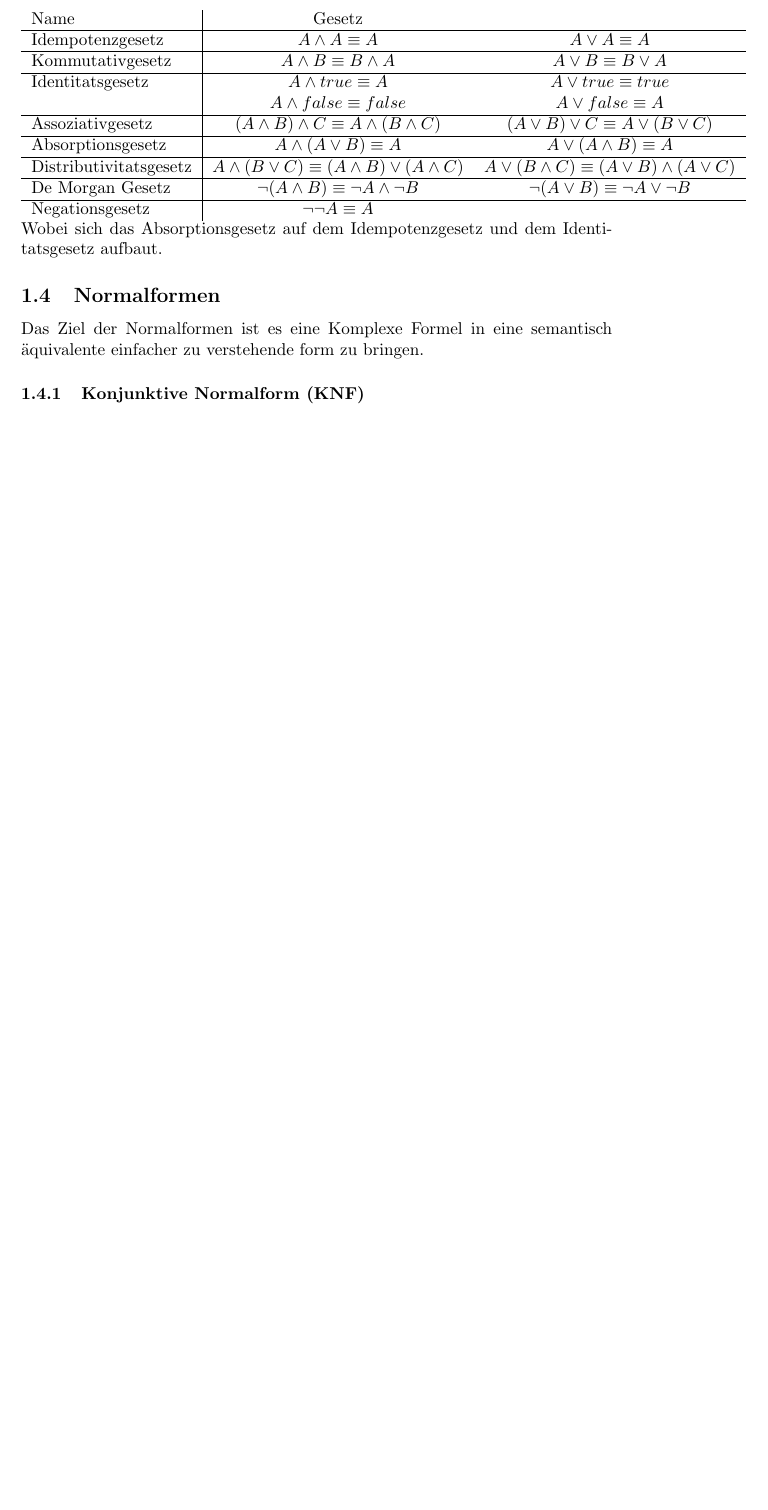
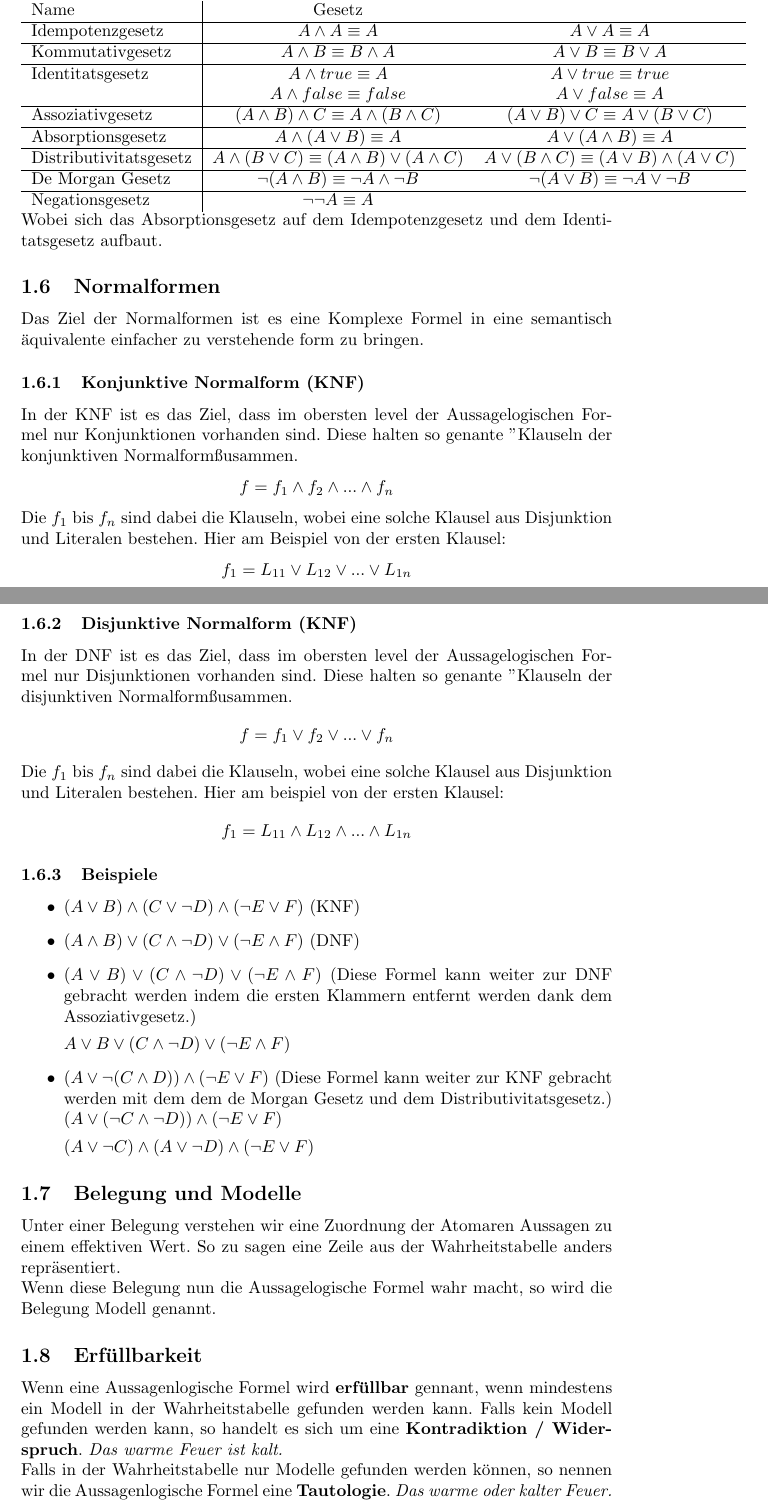
Before and after one commit to noahsiegrist/math, a LaTeX document (MathGA-1.tex): part of page 7 of 7 before the commit and two parts of pages 6 and 7 of 7 after it, the two joined at a grey line, cut so that both start at the same text, the shorter picture padded with empty space. Compiled offline with pdfLaTeX.

Commit message:
Lektion 1

```diff
--- a/MathGA-1.tex
+++ b/MathGA-1.tex
@@ -13,7 +13,7 @@
 \setlength\parindent{0pt}
 
 \title{Mathe GA-1}
-\author{Jan, Mariel, Noah Siegrist}
+\author{Mariel Alaba, Jan Meier, Noah Siegrist}
 \date{\today}
 
 \begin{document}
@@ -224,25 +233,54 @@ Wobei sich das Absorptionsgesetz auf dem Idempotenzgesetz und dem Identitatsgese
 \subsection{Normalformen}
 Das Ziel der Normalformen ist es eine Komplexe Formel in eine semantisch äquivalente einfacher zu verstehende form zu bringen.
 \subsubsection{Konjunktive Normalform (KNF)}
+In der KNF ist es das Ziel, dass im obersten level der Aussagelogischen Formel nur Konjunktionen vorhanden sind. Diese halten so genante "Klauseln der konjunktiven Normalform" zusammen.
+\begin{displaymath}
+  f = f_1 \land f_2 \land ... \land f_n
+\end{displaymath}
+
+Die \(f_1\) bis \(f_n\) sind dabei die Klauseln, wobei eine solche Klausel aus Disjunktion und Literalen bestehen. Hier am Beispiel von der ersten Klausel:
+\begin{displaymath}
+  f_1 = L_{11} \lor L_{12} \lor ... \lor L_{1n}
+\end{displaymath}
+
+\subsubsection{Disjunktive Normalform (KNF)}
+
+In der DNF ist es das Ziel, dass im obersten level der Aussagelogischen Formel nur Disjunktionen vorhanden sind. Diese halten so genante "Klauseln der disjunktiven Normalform" zusammen.
+\begin{displaymath}
+  f = f_1 \lor f_2 \lor ... \lor f_n
+\end{displaymath}
+
+Die \(f_1\) bis \(f_n\) sind dabei die Klauseln, wobei eine solche Klausel aus Disjunktion und Literalen bestehen. Hier am beispiel von der ersten Klausel:
+\begin{displaymath}
+  f_1 = L_{11} \land L_{12} \land ... \land L_{1n}
+\end{displaymath}
 
 
+\subsubsection{Beispiele}
+\begin{itemize}
+  \item \((A \lor B) \land (C \lor \neg D) \land (\neg E \lor F)  \) (KNF)
+  \item \((A \land B) \lor (C \land \neg D) \lor (\neg E \land F)  \) (DNF)
+  \item \((A \lor B) \lor (C \land \neg D) \lor (\neg E \land F)  \) (Diese Formel kann weiter zur DNF gebracht werden indem die ersten Klammern entfernt werden dank dem Assoziativgesetz.)
 
+  	 \(A \lor B \lor (C \land \neg D) \lor (\neg E \land F)  \)
+  \item \((A \lor \neg (C \land D)) \land (\neg E \lor F)  \) (Diese Formel kann weiter zur KNF gebracht werden mit dem dem de Morgan Gesetz und dem Distributivitatsgesetz.)
+ 	\((A \lor (\neg C \land \neg D)) \land (\neg E \lor F)  \)
 
+  	\( (A \lor \neg C) \land (A \lor \neg D) \land (\neg E \lor F)  \)
 
+\end{itemize}
 
+\subsection{Belegung und Modelle}
+Unter einer Belegung verstehen wir eine Zuordnung der Atomaren Aussagen zu einem effektiven Wert. So zu sagen eine Zeile aus der Wahrheitstabelle anders repräsentiert.
 
+Wenn diese Belegung nun die Aussagelogische Formel wahr macht, so wird die Belegung Modell genannt.
 
+%TODO: Beispiel für Belegung und Model... Wie wird das geschrieben?
 
+\subsection{Erfüllbarkeit}
+Wenn eine Aussagenlogische Formel wird \textbf{erfüllbar} gennant, wenn mindestens ein Modell in der Wahrheitstabelle gefunden werden kann. Falls kein Modell gefunden werden kann, so handelt es sich um eine \textbf{Kontradiktion / Widerspruch}. \textit{Das warme Feuer ist kalt.}
 
-
-
-
-
-
-
-
-
-
+Falls in der Wahrheitstabelle nur Modelle gefunden werden können, so nennen wir die Aussagenlogische Formel eine \textbf{Tautologie}. \textit{Das warme oder kalter Feuer.}
 
 
 
```
Also changed, not shown: MathGA-1.tex (13 more changed lines).
